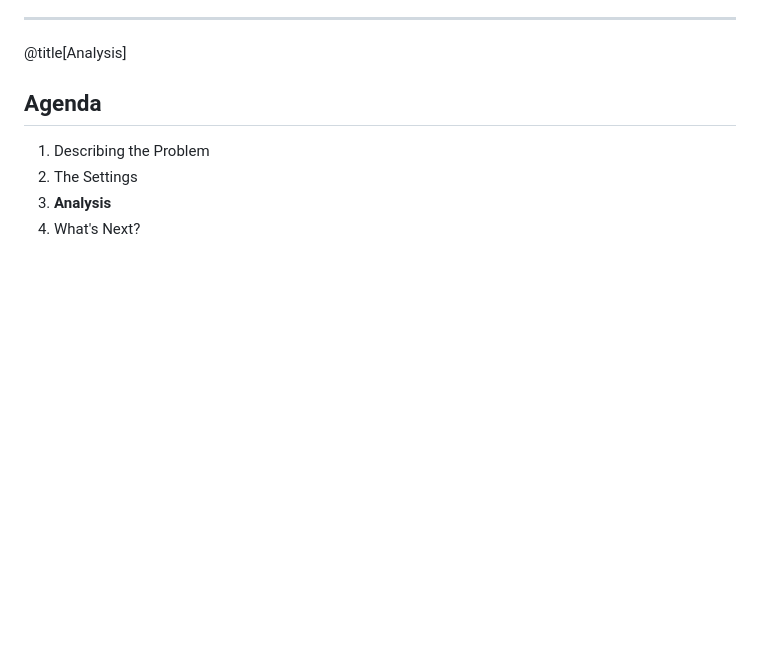
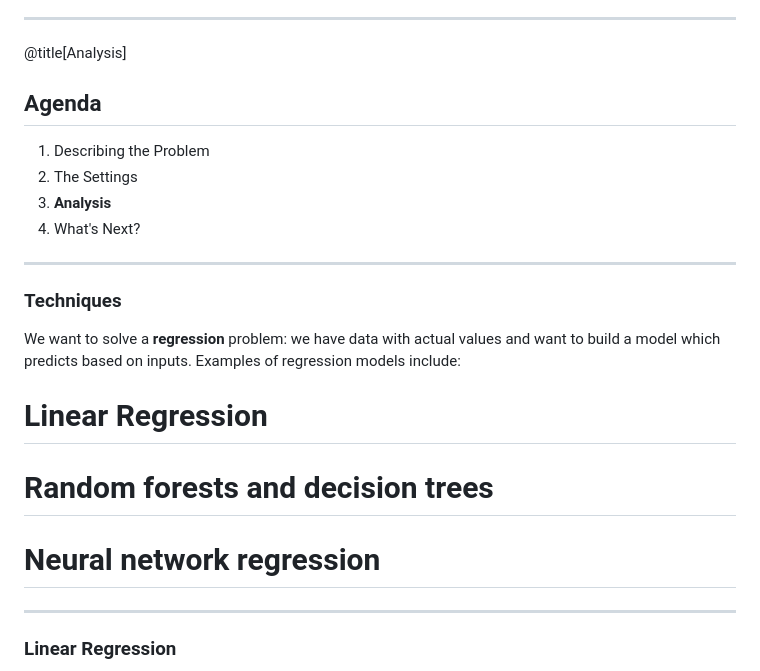
Before and after one commit to feaselkl/Optimizing-Backups, a Markdown page: PITCHME.md, the part around the change printed below. GitHub-like rendering; blank space fills up the shorter version.

```diff
--- a/PITCHME.md
+++ b/PITCHME.md
@@ -207,3 +207,17 @@ We can combine DBATools with simple PowerShell to perform sampling of these sett
 3. **Analysis**
 4. What's Next?
 
+---
+
+### Techniques
+
+We want to solve a **regression** problem:  we have data with actual values and want to build a model which predicts based on inputs.  Examples of regression models include:
+
+# Linear Regression
+# Random forests and decision trees
+# Neural network regression
+
+---
+
+### Linear Regression
+
```
Also changed, not shown: other parts of PITCHME.md (+14 -0 lines), presentation/assets/image/DecisionTree.png (added), presentation/assets/image/LinearRegression.png (added), presentation/assets/image/RandomForest.png (added), 1 other file.
